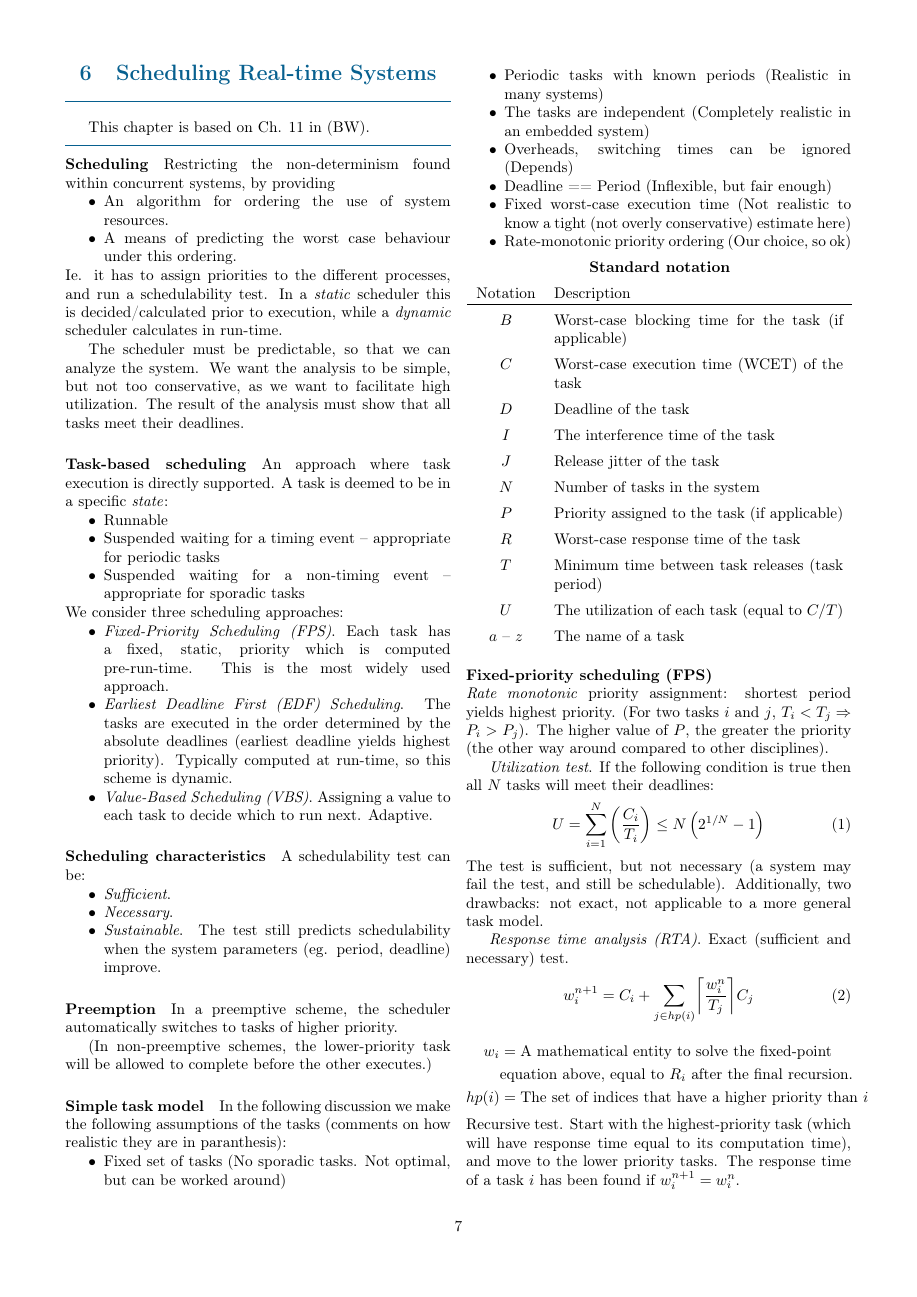
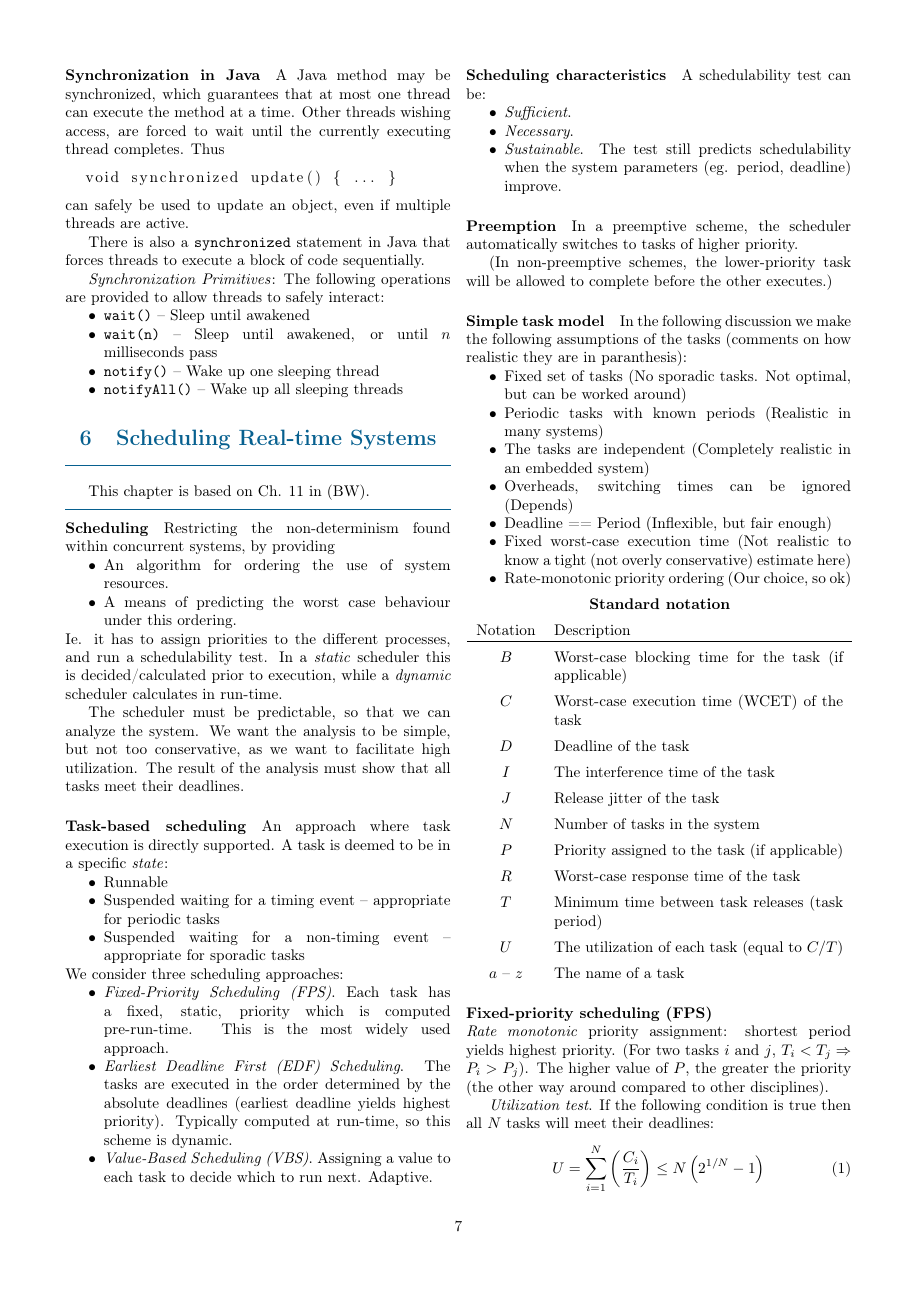
Before and after one commit to kongsgard/ttk4145-compendium, a LaTeX document (TTK4145.tex, which reads chapters/BW5.tex): page 7 of 14. Compiled offline with pdfLaTeX.

Commit message:
Add paragraph 'Java Synchronization'

```diff
--- a/chapters/BW5.tex
+++ b/chapters/BW5.tex
@@ -50,4 +51,23 @@ It seems like the \verb|wait| procedure needs to perform some sort of busy waiti
 
 %\paragraph{Protected object}\index{protected object} (Ada)
 
+\paragraph{Synchronization in Java} A Java method may be synchronized, which guarantees that at most one thread can execute the method at a time. Other threads wishing access, are forced to wait until the currently executing thread completes. Thus
+%
+\begin{lstlisting}
+  void synchronized update() { ... }
+\end{lstlisting}
+%
+can safely be used to update an object, even if multiple threads are active.
+
+There is also a \verb|synchronized| statement in Java that forces threads to execute a block of code sequentially.
+
+\textit{Synchronization Primitives}:
+The following operations are provided to allow threads to safely interact:
+\begin{itemize}[nolistsep,noitemsep]
+  \item \verb|wait()| -- Sleep until awakened
+  \item\verb|wait(n)| -- Sleep until awakened, or until $n$ milliseconds pass
+  \item\verb|notify()| -- Wake up one sleeping thread
+  \item \verb|notifyAll()| -- Wake up all sleeping threads
+\end{itemize}
+
 % TODO: CCRs, synchronization mechanisms in C/POSIX, Ada and Java
```
Also changed, not shown: chapters/BW2.tex (+3 -3 lines), chapters/BW7.tex (+16 -0 lines), chapters/GR3.tex (+2 -2 lines), fetchchapters.tex (+3 -0 lines), TTK4145.pdf, chapters/BW5.tex (5 more changed lines).
